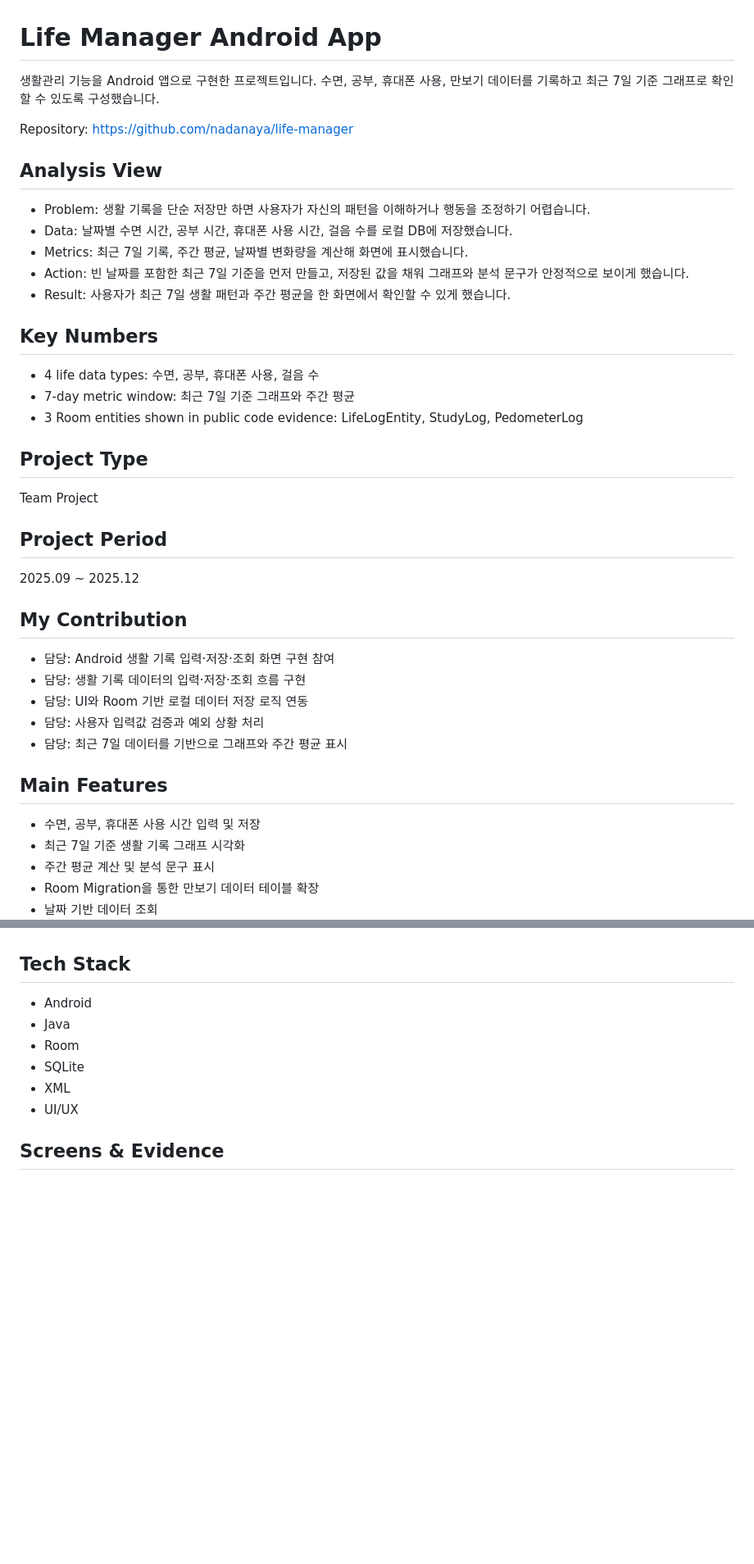
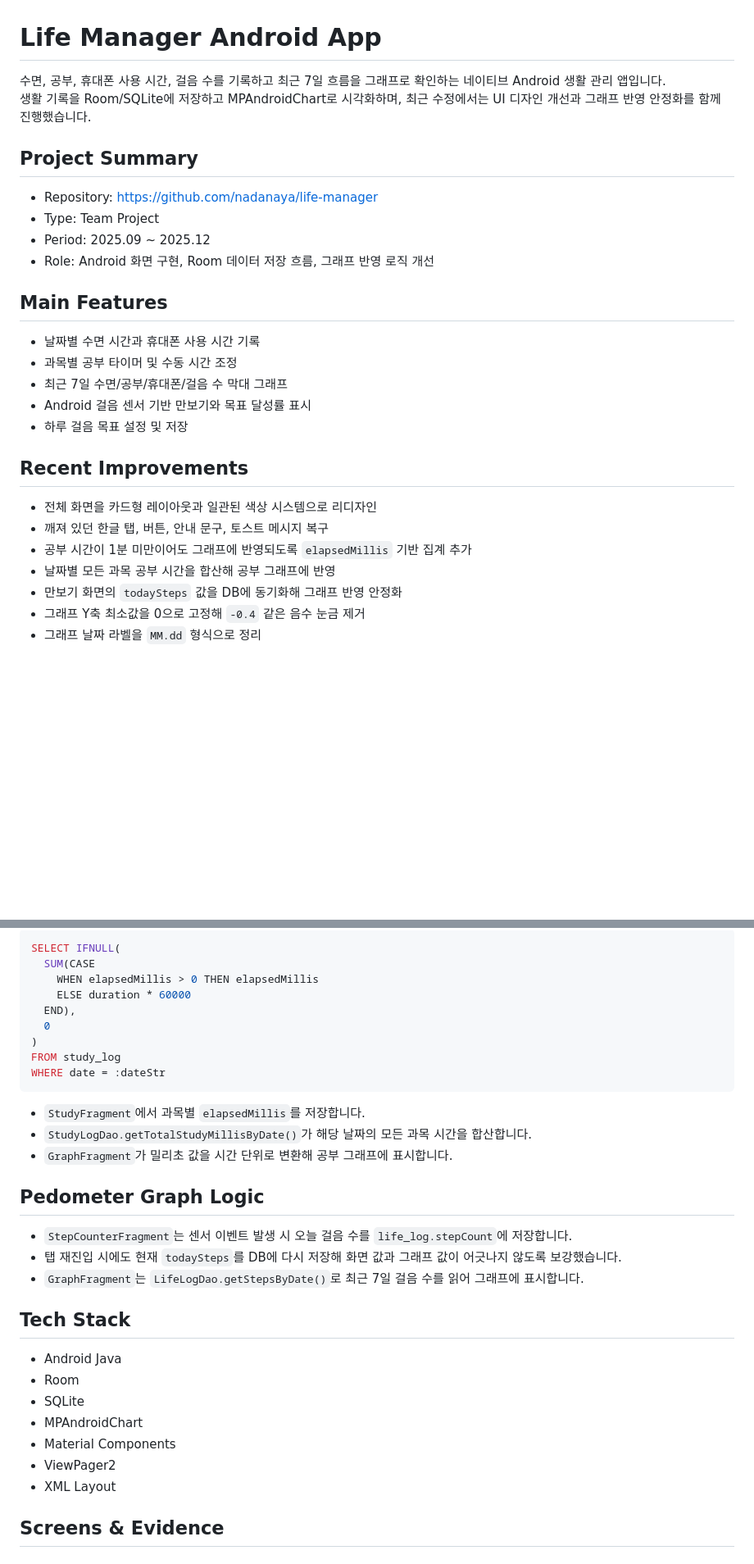
Before and after one commit to nadanaya/portfolio, a Markdown page: images/life-manager/README.md, 2 parts joined by grey strips. Shown at 82% size. Rendered like a GitHub page; blank space fills up the shorter version.

Commit message:
Update Life Manager portfolio evidence

````diff
--- a/images/life-manager/README.md
+++ b/images/life-manager/README.md
@@ -1,43 +1,30 @@
 # Life Manager Android App
 
-생활관리 기능을 Android 앱으로 구현한 프로젝트입니다. 수면, 공부, 휴대폰 사용, 만보기 데이터를 기록하고 최근 7일 기준 그래프로 확인할 수 있도록 구성했습니다.
+수면, 공부, 휴대폰 사용 시간, 걸음 수를 기록하고 최근 7일 흐름을 그래프로 확인하는 네이티브 Android 생활 관리 앱입니다.
+생활 기록을 Room/SQLite에 저장하고 MPAndroidChart로 시각화하며, 최근 수정에서는 UI 디자인 개선과 그래프 반영 안정화를 함께 진행했습니다.
 
-Repository: https://github.com/nadanaya/life-manager
+## Project Summary
 
-## Analysis View
-
-- Problem: 생활 기록을 단순 저장만 하면 사용자가 자신의 패턴을 이해하거나 행동을 조정하기 어렵습니다.
-- Data: 날짜별 수면 시간, 공부 시간, 휴대폰 사용 시간, 걸음 수를 로컬 DB에 저장했습니다.
-- Metrics: 최근 7일 기록, 주간 평균, 날짜별 변화량을 계산해 화면에 표시했습니다.
-- Action: 빈 날짜를 포함한 최근 7일 기준을 먼저 만들고, 저장된 값을 채워 그래프와 분석 문구가 안정적으로 보이게 했습니다.
-- Result: 사용자가 최근 7일 생활 패턴과 주간 평균을 한 화면에서 확인할 수 있게 했습니다.
-
-## Key Numbers
-
-- 4 life data types: 수면, 공부, 휴대폰 사용, 걸음 수
-- 7-day metric window: 최근 7일 기준 그래프와 주간 평균
-- 3 Room entities shown in public code evidence: LifeLogEntity, StudyLog, PedometerLog
-
-## Project Type
-
-Team Project
-
-## Project Period
-
-2025.09 ~ 2025.12
-
-## My Contribution
-
-- 담당: Android 생활 기록 입력·저장·조회 화면 구현 참여
-- 담당: 생활 기록 데이터의 입력·저장·조회 흐름 구현
-- 담당: UI와 Room 기반 로컬 데이터 저장 로직 연동
-- 담당: 사용자 입력값 검증과 예외 상황 처리
-- 담당: 최근 7일 데이터를 기반으로 그래프와 주간 평균 표시
+- Repository: https://github.com/nadanaya/life-manager
+- Type: Team Project
+- Period: 2025.09 ~ 2025.12
+- Role: Android 화면 구현, Room 데이터 저장 흐름, 그래프 반영 로직 개선
 
 ## Main Features
 
-- 수면, 공부, 휴대폰 사용 시간 입력 및 저장
-- 최근 7일 기준 생활 기록 그래프 시각화
-- 주간 평균 계산 및 분석 문구 표시
-- Room Migration을 통한 만보기 데이터 테이블 확장
-- 날짜 기반 데이터 조회
+- 날짜별 수면 시간과 휴대폰 사용 시간 기록
+- 과목별 공부 타이머 및 수동 시간 조정
+- 최근 7일 수면/공부/휴대폰/걸음 수 막대 그래프
+- Android 걸음 센서 기반 만보기와 목표 달성률 표시
+- 하루 걸음 목표 설정 및 저장
+
+## Recent Improvements
+
+- 전체 화면을 카드형 레이아웃과 일관된 색상 시스템으로 리디자인
+- 깨져 있던 한글 탭, 버튼, 안내 문구, 토스트 메시지 복구
+- 공부 시간이 1분 미만이어도 그래프에 반영되도록 `elapsedMillis` 기반 집계 추가
+- 날짜별 모든 과목 공부 시간을 합산해 공부 그래프에 반영
+- 만보기 화면의 `todaySteps` 값을 DB에 동기화해 그래프 반영 안정화
+- 그래프 Y축 최소값을 0으로 고정해 `-0.4` 같은 음수 눈금 제거
+- 그래프 날짜 라벨을 `MM.dd` 형식으로 정리
+
@@ -44,12 +46,34 @@ Team Project
+```sql
+SELECT IFNULL(
+  SUM(CASE
+    WHEN elapsedMillis > 0 THEN elapsedMillis
+    ELSE duration * 60000
+  END),
+  0
+)
+FROM study_log
+WHERE date = :dateStr
+```
+
+- `StudyFragment`에서 과목별 `elapsedMillis`를 저장합니다.
+- `StudyLogDao.getTotalStudyMillisByDate()`가 해당 날짜의 모든 과목 시간을 합산합니다.
+- `GraphFragment`가 밀리초 값을 시간 단위로 변환해 공부 그래프에 표시합니다.
+
+## Pedometer Graph Logic
+
+- `StepCounterFragment`는 센서 이벤트 발생 시 오늘 걸음 수를 `life_log.stepCount`에 저장합니다.
+- 탭 재진입 시에도 현재 `todaySteps`를 DB에 다시 저장해 화면 값과 그래프 값이 어긋나지 않도록 보강했습니다.
+- `GraphFragment`는 `LifeLogDao.getStepsByDate()`로 최근 7일 걸음 수를 읽어 그래프에 표시합니다.
 
 ## Tech Stack
 
-- Android
-- Java
+- Android Java
 - Room
 - SQLite
-- XML
-- UI/UX
+- MPAndroidChart
+- Material Components
+- ViewPager2
+- XML Layout
 
 ## Screens & Evidence
 
````
Also changed, not shown: other parts of images/life-manager/README.md (+25 -26 lines).
